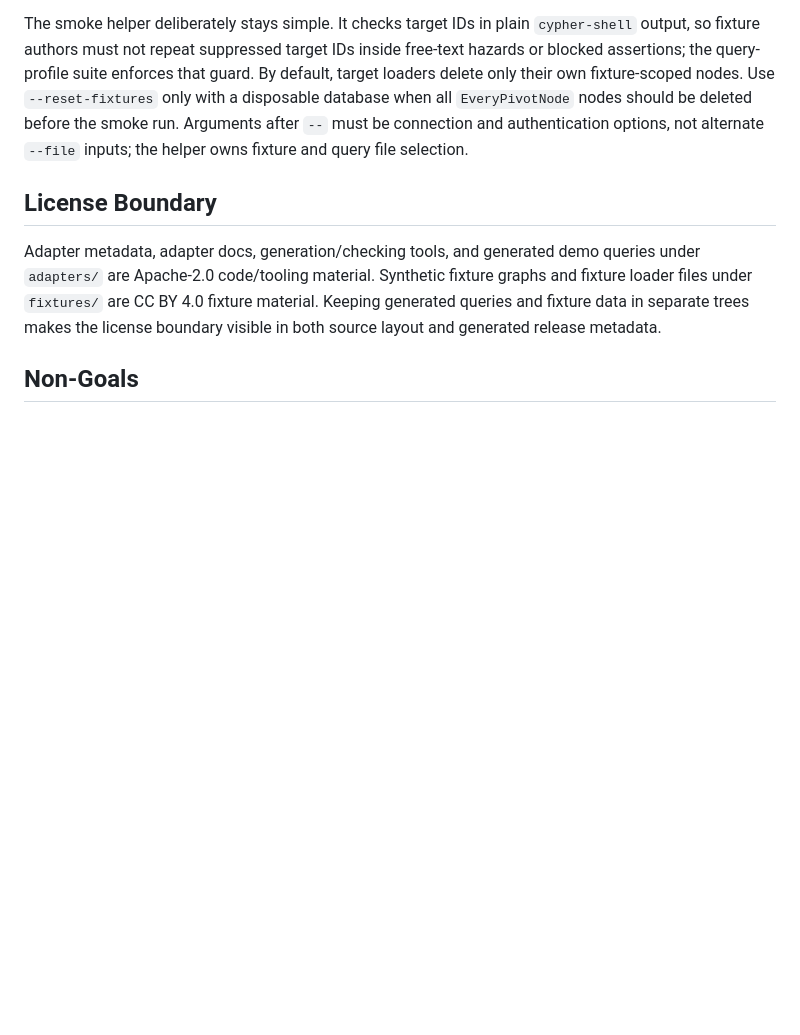
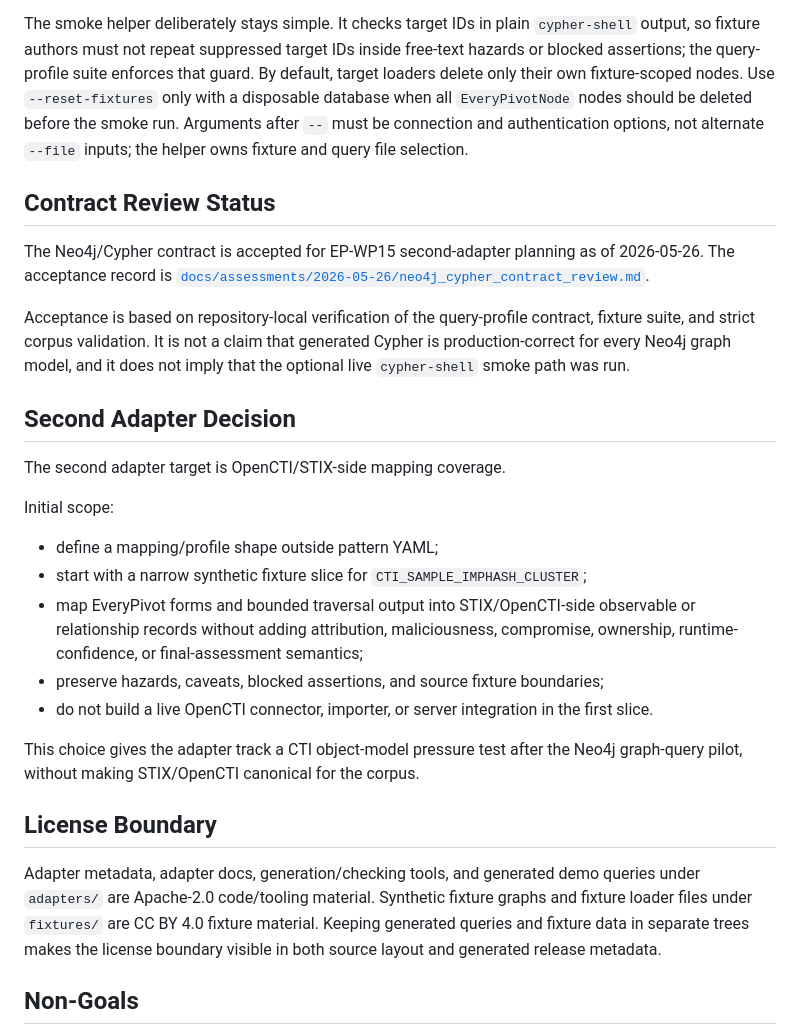
Before and after one commit to everypivot/everypivot, a Markdown page: docs/ADAPTER_QUERY_PROFILES.md, the part around the change. Rendered like a GitHub page; blank space fills up the shorter version.

Commit message:
Document Neo4j query profile contract

```diff
--- a/docs/ADAPTER_QUERY_PROFILES.md
+++ b/docs/ADAPTER_QUERY_PROFILES.md
@@ -139,6 +139,36 @@ nodes. Use `--reset-fixtures` only with a disposable database when all
 `--` must be connection and authentication options, not alternate `--file`
 inputs; the helper owns fixture and query file selection.
 
+## Contract Review Status
+
+The Neo4j/Cypher contract is accepted for EP-WP15 second-adapter planning as of
+2026-05-26. The acceptance record is
+[`docs/assessments/2026-05-26/neo4j_cypher_contract_review.md`](assessments/2026-05-26/neo4j_cypher_contract_review.md).
+
+Acceptance is based on repository-local verification of the query-profile
+contract, fixture suite, and strict corpus validation. It is not a claim that
+generated Cypher is production-correct for every Neo4j graph model, and it does
+not imply that the optional live `cypher-shell` smoke path was run.
+
+## Second Adapter Decision
+
+The second adapter target is OpenCTI/STIX-side mapping coverage.
+
+Initial scope:
+
+- define a mapping/profile shape outside pattern YAML;
+- start with a narrow synthetic fixture slice for
+  `CTI_SAMPLE_IMPHASH_CLUSTER`;
+- map EveryPivot forms and bounded traversal output into STIX/OpenCTI-side
+  observable or relationship records without adding attribution, maliciousness,
+  compromise, ownership, runtime-confidence, or final-assessment semantics;
+- preserve hazards, caveats, blocked assertions, and source fixture boundaries;
+- do not build a live OpenCTI connector, importer, or server integration in the
+  first slice.
+
+This choice gives the adapter track a CTI object-model pressure test after the
+Neo4j graph-query pilot, without making STIX/OpenCTI canonical for the corpus.
+
 ## License Boundary
 
 Adapter metadata, adapter docs, generation/checking tools, and generated demo
```
